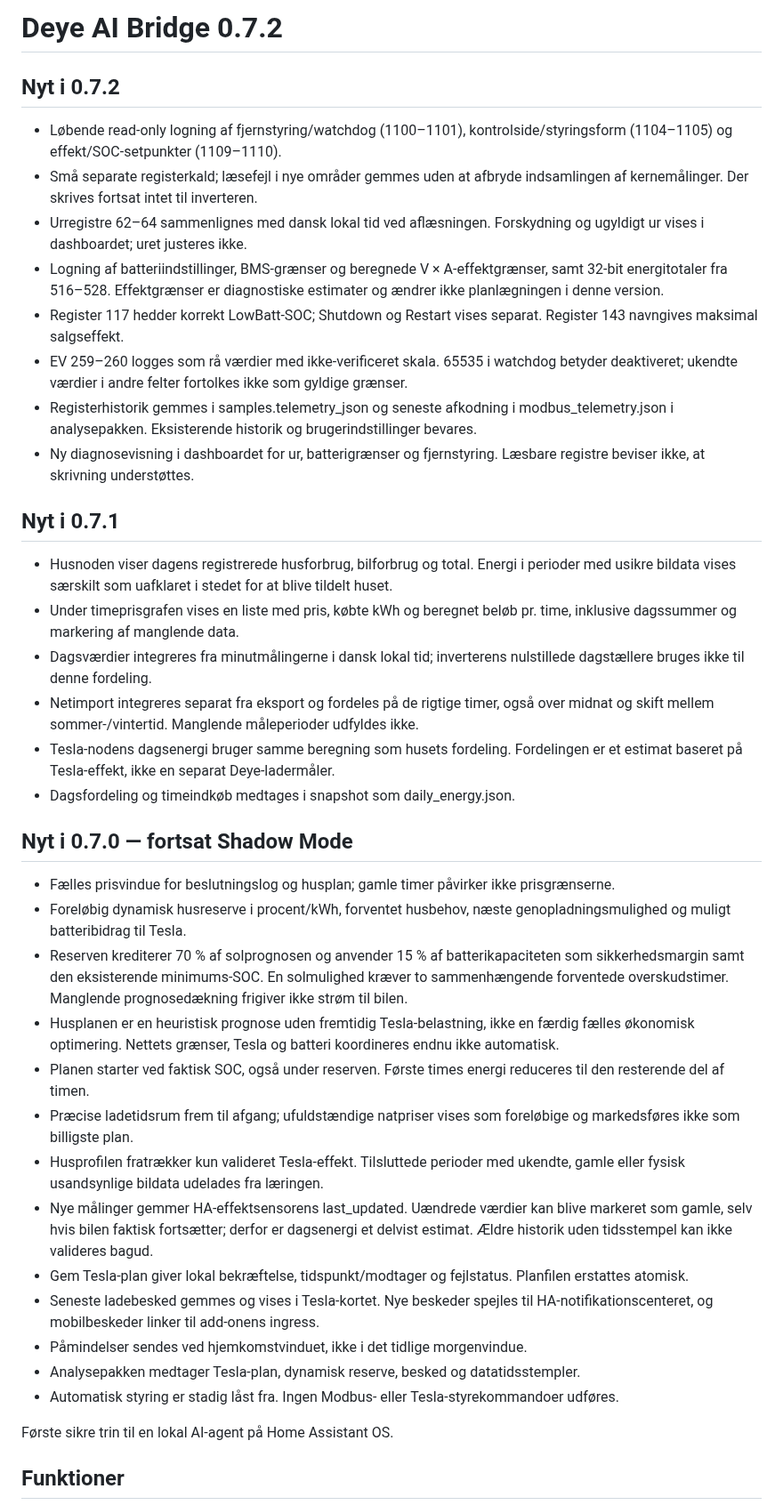
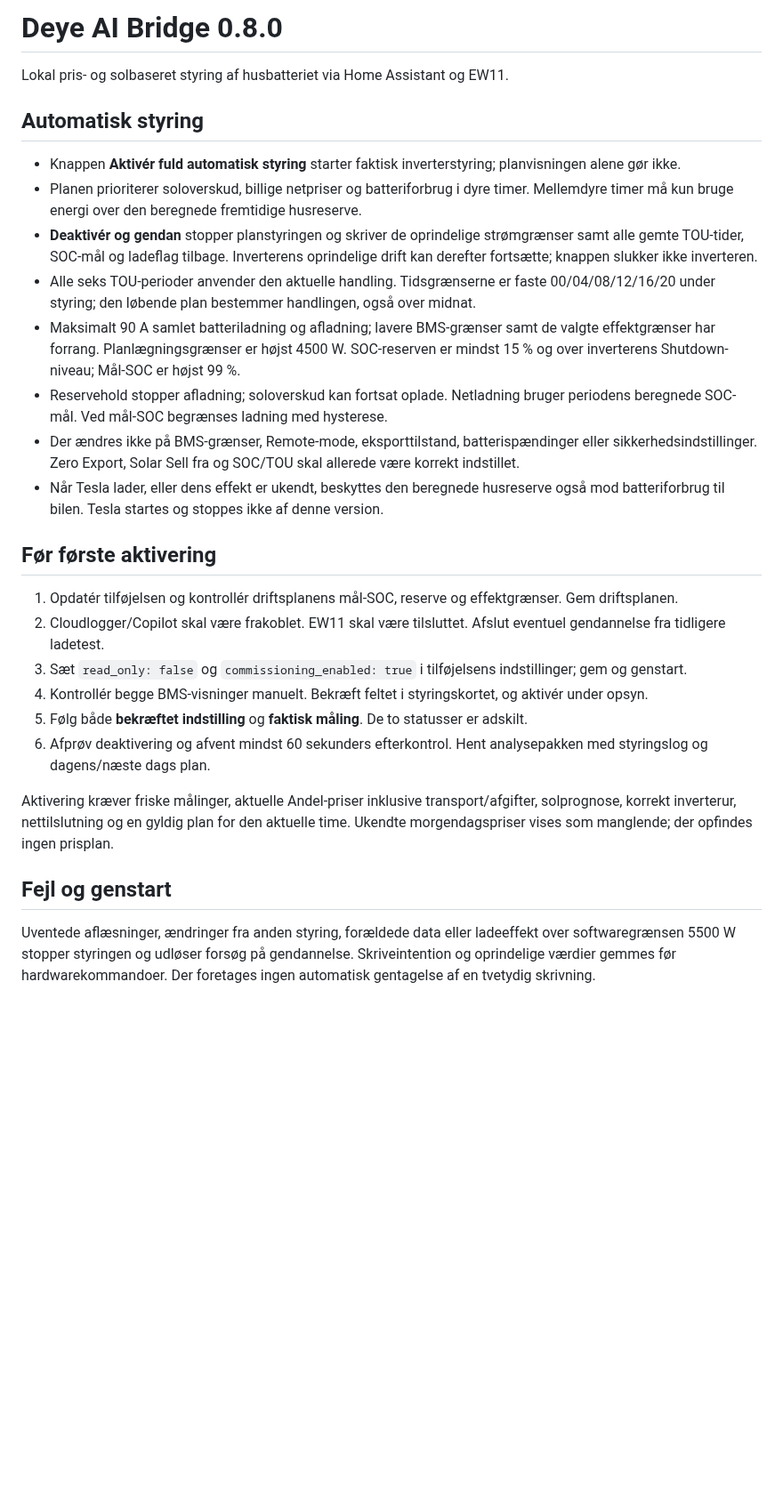
Before and after one commit to mfr170787-web/deye-ai-bridge, a Markdown page: deye_ai_bridge/README.md, the part around one of its changes. Shown at 89% size. GitHub-like rendering; blank space fills up the shorter version.

```diff
--- a/deye_ai_bridge/README.md
+++ b/deye_ai_bridge/README.md
@@ -1,42 +1,30 @@
-# Deye AI Bridge 0.7.2
+# Deye AI Bridge 0.8.0
 
-## Nyt i 0.7.2
+Lokal pris- og solbaseret styring af husbatteriet via Home Assistant og EW11.
 
-- Løbende read-only logning af fjernstyring/watchdog (1100–1101), kontrolside/styringsform (1104–1105) og effekt/SOC-setpunkter (1109–1110).
-- Små separate registerkald; læsefejl i nye områder gemmes uden at afbryde indsamlingen af kernemålinger. Der skrives fortsat intet til inverteren.
-- Urregistre 62–64 sammenlignes med dansk lokal tid ved aflæsningen. Forskydning og ugyldigt ur vises i dashboardet; uret justeres ikke.
-- Logning af batteriindstillinger, BMS-grænser og beregnede V × A-effektgrænser, samt 32-bit energitotaler fra 516–528. Effektgrænser er diagnostiske estimater og ændrer ikke planlægningen i denne version.
-- Register 117 hedder korrekt LowBatt-SOC; Shutdown og Restart vises separat. Register 143 navngives maksimal salgseffekt.
-- EV 259–260 logges som rå værdier med ikke-verificeret skala. 65535 i watchdog betyder deaktiveret; ukendte værdier i andre felter fortolkes ikke som gyldige grænser.
-- Registerhistorik gemmes i samples.telemetry_json og seneste afkodning i modbus_telemetry.json i analysepakken. Eksisterende historik og brugerindstillinger bevares.
-- Ny diagnosevisning i dashboardet for ur, batterigrænser og fjernstyring. Læsbare registre beviser ikke, at skrivning understøttes.
+## Automatisk styring
 
-## Nyt i 0.7.1
+- Knappen **Aktivér fuld automatisk styring** starter faktisk inverterstyring; planvisningen alene gør ikke.
+- Planen prioriterer soloverskud, billige netpriser og batteriforbrug i dyre timer. Mellemdyre timer må kun bruge energi over den beregnede fremtidige husreserve.
+- **Deaktivér og gendan** stopper planstyringen og skriver de oprindelige strømgrænser samt alle gemte TOU-tider, SOC-mål og ladeflag tilbage. Inverterens oprindelige drift kan derefter fortsætte; knappen slukker ikke inverteren.
+- Alle seks TOU-perioder anvender den aktuelle handling. Tidsgrænserne er faste 00/04/08/12/16/20 under styring; den løbende plan bestemmer handlingen, også over midnat.
+- Maksimalt 90 A samlet batteriladning og afladning; lavere BMS-grænser samt de valgte effektgrænser har forrang. Planlægningsgrænser er højst 4500 W. SOC-reserven er mindst 15 % og over inverterens Shutdown-niveau; Mål-SOC er højst 99 %.
+- Reservehold stopper afladning; soloverskud kan fortsat oplade. Netladning bruger periodens beregnede SOC-mål. Ved mål-SOC begrænses ladning med hysterese.
+- Der ændres ikke på BMS-grænser, Remote-mode, eksporttilstand, batterispændinger eller sikkerhedsindstillinger. Zero Export, Solar Sell fra og SOC/TOU skal allerede være korrekt indstillet.
+- Når Tesla lader, eller dens effekt er ukendt, beskyttes den beregnede husreserve også mod batteriforbrug til bilen. Tesla startes og stoppes ikke af denne version.
 
-- Husnoden viser dagens registrerede husforbrug, bilforbrug og total. Energi i perioder med usikre bildata vises særskilt som uafklaret i stedet for at blive tildelt huset.
-- Under timeprisgrafen vises en liste med pris, købte kWh og beregnet beløb pr. time, inklusive dagssummer og markering af manglende data.
-- Dagsværdier integreres fra minutmålingerne i dansk lokal tid; inverterens nulstillede dagstællere bruges ikke til denne fordeling.
-- Netimport integreres separat fra eksport og fordeles på de rigtige timer, også over midnat og skift mellem sommer-/vintertid. Manglende måleperioder udfyldes ikke.
-- Tesla-nodens dagsenergi bruger samme beregning som husets fordeling. Fordelingen er et estimat baseret på Tesla-effekt, ikke en separat Deye-ladermåler.
-- Dagsfordeling og timeindkøb medtages i snapshot som daily_energy.json.
+## Før første aktivering
 
-## Nyt i 0.7.0 — fortsat Shadow Mode
+1. Opdatér tilføjelsen og kontrollér driftsplanens mål-SOC, reserve og effektgrænser. Gem driftsplanen.
+2. Cloudlogger/Copilot skal være frakoblet. EW11 skal være tilsluttet. Afslut eventuel gendannelse fra tidligere ladetest.
+3. Sæt `read_only: false` og `commissioning_enabled: true` i tilføjelsens indstillinger; gem og genstart.
+4. Kontrollér begge BMS-visninger manuelt. Bekræft feltet i styringskortet, og aktivér under opsyn.
+5. Følg både **bekræftet indstilling** og **faktisk måling**. De to statusser er adskilt.
+6. Afprøv deaktivering og afvent mindst 60 sekunders efterkontrol. Hent analysepakken med styringslog og dagens/næste dags plan.
 
-- Fælles prisvindue for beslutningslog og husplan; gamle timer påvirker ikke prisgrænserne.
-- Foreløbig dynamisk husreserve i procent/kWh, forventet husbehov, næste genopladningsmulighed og muligt batteribidrag til Tesla.
-- Reserven krediterer 70 % af solprognosen og anvender 15 % af batterikapaciteten som sikkerhedsmargin samt den eksisterende minimums-SOC. En solmulighed kræver to sammenhængende forventede overskudstimer. Manglende prognosedækning frigiver ikke strøm til bilen.
-- Husplanen er en heuristisk prognose uden fremtidig Tesla-belastning, ikke en færdig fælles økonomisk optimering. Nettets grænser, Tesla og batteri koordineres endnu ikke automatisk.
-- Planen starter ved faktisk SOC, også under reserven. Første times energi reduceres til den resterende del af timen.
-- Præcise ladetidsrum frem til afgang; ufuldstændige natpriser vises som foreløbige og markedsføres ikke som billigste plan.
-- Husprofilen fratrækker kun valideret Tesla-effekt. Tilsluttede perioder med ukendte, gamle eller fysisk usandsynlige bildata udelades fra læringen.
-- Nye målinger gemmer HA-effektsensorens last_updated. Uændrede værdier kan blive markeret som gamle, selv hvis bilen faktisk fortsætter; derfor er dagsenergi et delvist estimat. Ældre historik uden tidsstempel kan ikke valideres bagud.
-- Gem Tesla-plan giver lokal bekræftelse, tidspunkt/modtager og fejlstatus. Planfilen erstattes atomisk.
-- Seneste ladebesked gemmes og vises i Tesla-kortet. Nye beskeder spejles til HA-notifikationscenteret, og mobilbeskeder linker til add-onens ingress.
-- Påmindelser sendes ved hjemkomstvinduet, ikke i det tidlige morgenvindue.
-- Analysepakken medtager Tesla-plan, dynamisk reserve, besked og datatidsstempler.
-- Automatisk styring er stadig låst fra. Ingen Modbus- eller Tesla-styrekommandoer udføres.
+Aktivering kræver friske målinger, aktuelle Andel-priser inklusive transport/afgifter, solprognose, korrekt inverterur, nettilslutning og en gyldig plan for den aktuelle time. Ukendte morgendagspriser vises som manglende; der opfindes ingen prisplan.
 
-Første sikre trin til en lokal AI-agent på Home Assistant OS.
+## Fejl og genstart
 
-## Funktioner
+Uventede aflæsninger, ændringer fra anden styring, forældede data eller ladeeffekt over softwaregrænsen 5500 W stopper styringen og udløser forsøg på gendannelse. Skriveintention og oprindelige værdier gemmes før hardwarekommandoer. Der foretages ingen automatisk gentagelse af en tvetydig skrivning.
 
```
Also changed, not shown: other parts of deye_ai_bridge/README.md (+17 -79 lines).
